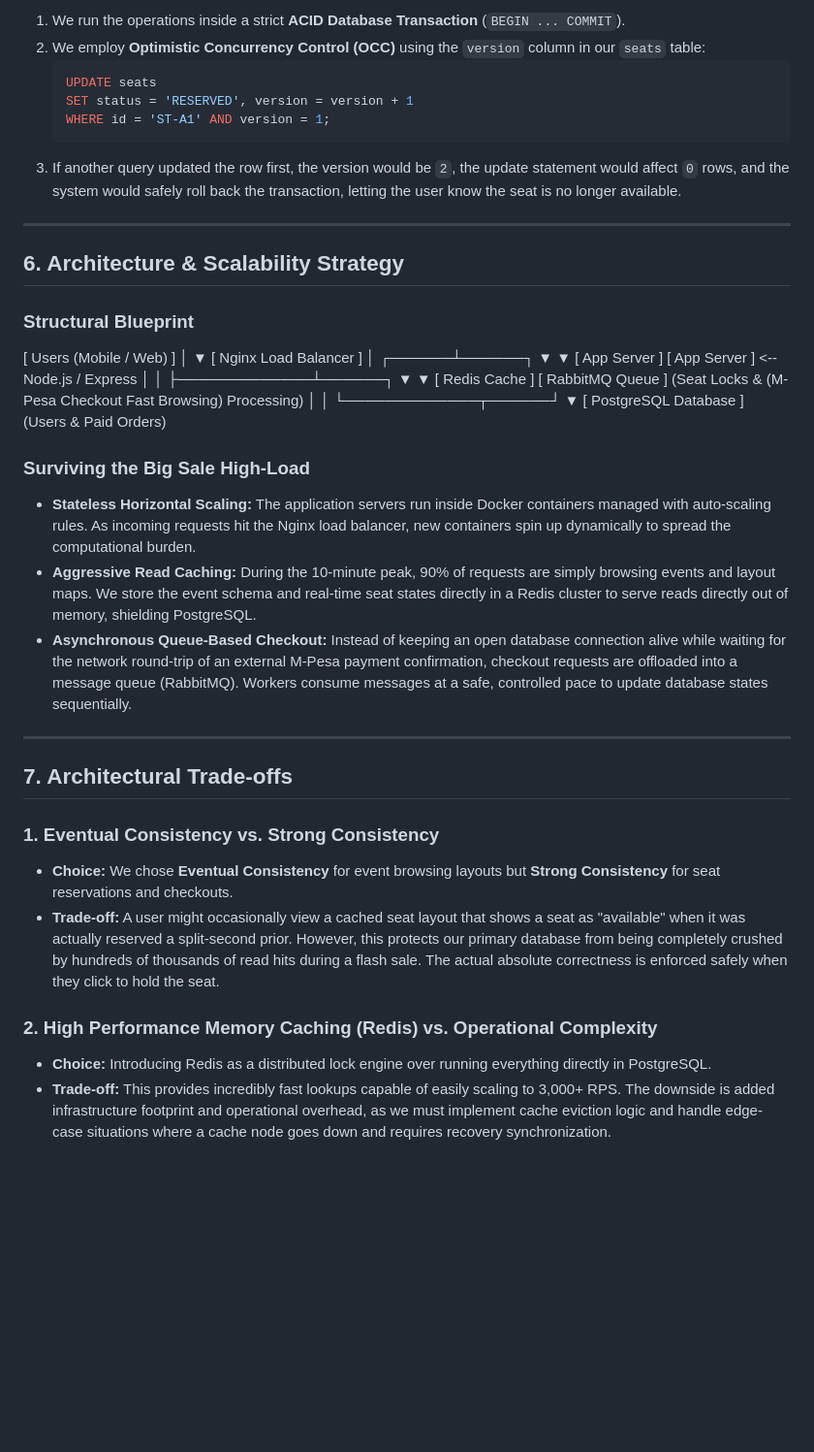
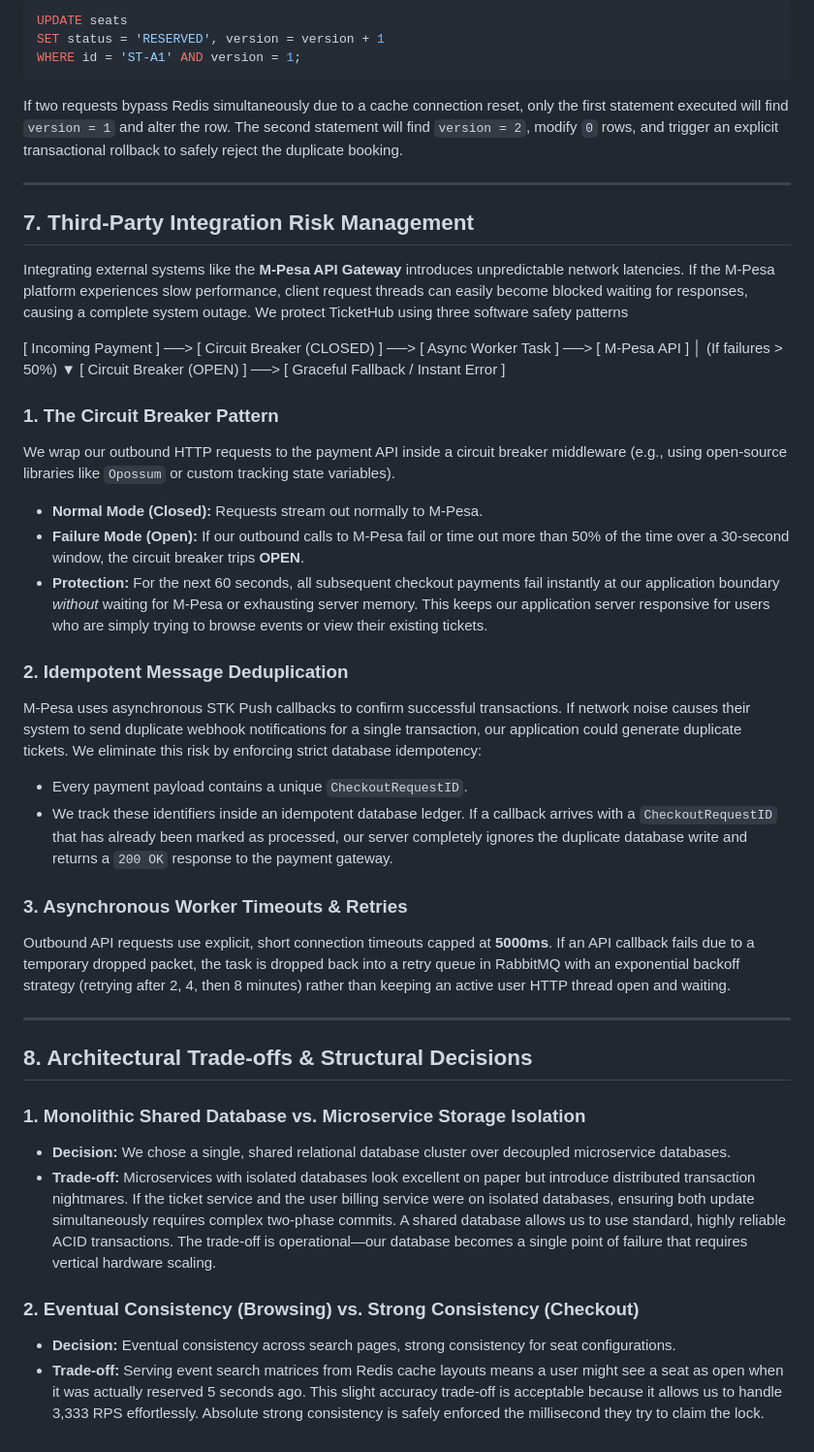
Before and after one commit to wairimukairu03-creator/web-foundation-days, a Markdown page: day8/ticketing-design.md, the part around one of its changes. Shown at 97% size. Drawn GitHub-style; blank space fills up the shorter version.

````diff
--- a/day8/ticketing-design.md
+++ b/day8/ticketing-design.md
@@ -202,55 +253,52 @@ If the Redis lock is verified, a transactional multi-row database write updates
 
-1. We run the operations inside a strict **ACID Database Transaction** (`BEGIN ... COMMIT`).
-2. We employ **Optimistic Concurrency Control (OCC)** using the `version` column in our `seats` table:
-   ```sql
-   UPDATE seats
-   SET status = 'RESERVED', version = version + 1
-   WHERE id = 'ST-A1' AND version = 1;
-   ```
-3. If another query updated the row first, the version would be `2`, the update statement would affect `0` rows, and the system would safely roll back the transaction, letting the user know the seat is no longer available.
+```sql
+UPDATE seats
+SET status = 'RESERVED', version = version + 1
+WHERE id = 'ST-A1' AND version = 1;
+```
+
+If two requests bypass Redis simultaneously due to a cache connection reset, only the first statement executed will find `version = 1` and alter the row. The second statement will find `version = 2`, modify `0` rows, and trigger an explicit transactional rollback to safely reject the duplicate booking.
 
 ---
 
-## 6. Architecture & Scalability Strategy
+## 7. Third-Party Integration Risk Management
 
-### Structural Blueprint
+Integrating external systems like the **M-Pesa API Gateway** introduces unpredictable network latencies. If the M-Pesa platform experiences slow performance, client request threads can easily become blocked waiting for responses, causing a complete system outage. We protect TicketHub using three software safety patterns
 
-[ Users (Mobile / Web) ]
-│
+[ Incoming Payment ] ──> [ Circuit Breaker (CLOSED) ] ──> [ Async Worker Task ] ──> [ M-Pesa API ]
+│ (If failures > 50%)
 ▼
-[ Nginx Load Balancer ]
-│
-┌──────┴──────┐
-▼ ▼
-[ App Server ] [ App Server ] <-- Node.js / Express
-│ │
-├─────────────┴──────┐
-▼ ▼
-[ Redis Cache ] [ RabbitMQ Queue ]
-(Seat Locks & (M-Pesa Checkout
-Fast Browsing) Processing)
-│ │
-└─────────────┬──────┘
-▼
-[ PostgreSQL Database ]
-(Users & Paid Orders)
+[ Circuit Breaker (OPEN) ] ──> [ Graceful Fallback / Instant Error ]
 
-### Surviving the Big Sale High-Load
+### 1. The Circuit Breaker Pattern
 
-- **Stateless Horizontal Scaling:** The application servers run inside Docker containers managed with auto-scaling rules. As incoming requests hit the Nginx load balancer, new containers spin up dynamically to spread the computational burden.
-- **Aggressive Read Caching:** During the 10-minute peak, 90% of requests are simply browsing events and layout maps. We store the event schema and real-time seat states directly in a Redis cluster to serve reads directly out of memory, shielding PostgreSQL.
-- **Asynchronous Queue-Based Checkout:** Instead of keeping an open database connection alive while waiting for the network round-trip of an external M-Pesa payment confirmation, checkout requests are offloaded into a message queue (RabbitMQ). Workers consume messages at a safe, controlled pace to update database states sequentially.
+We wrap our outbound HTTP requests to the payment API inside a circuit breaker middleware (e.g., using open-source libraries like `Opossum` or custom tracking state variables).
+
+- **Normal Mode (Closed):** Requests stream out normally to M-Pesa.
+- **Failure Mode (Open):** If our outbound calls to M-Pesa fail or time out more than 50% of the time over a 30-second window, the circuit breaker trips **OPEN**.
+- **Protection:** For the next 60 seconds, all subsequent checkout payments fail instantly at our application boundary _without_ waiting for M-Pesa or exhausting server memory. This keeps our application server responsive for users who are simply trying to browse events or view their existing tickets.
+
+### 2. Idempotent Message Deduplication
+
+M-Pesa uses asynchronous STK Push callbacks to confirm successful transactions. If network noise causes their system to send duplicate webhook notifications for a single transaction, our application could generate duplicate tickets. We eliminate this risk by enforcing strict database idempotency:
+
+- Every payment payload contains a unique `CheckoutRequestID`.
+- We track these identifiers inside an idempotent database ledger. If a callback arrives with a `CheckoutRequestID` that has already been marked as processed, our server completely ignores the duplicate database write and returns a `200 OK` response to the payment gateway.
+
+### 3. Asynchronous Worker Timeouts & Retries
+
+Outbound API requests use explicit, short connection timeouts capped at **5000ms**. If an API callback fails due to a temporary dropped packet, the task is dropped back into a retry queue in RabbitMQ with an exponential backoff strategy (retrying after 2, 4, then 8 minutes) rather than keeping an active user HTTP thread open and waiting.
 
 ---
 
-## 7. Architectural Trade-offs
+## 8. Architectural Trade-offs & Structural Decisions
 
-### 1. Eventual Consistency vs. Strong Consistency
+### 1. Monolithic Shared Database vs. Microservice Storage Isolation
 
-- **Choice:** We chose **Eventual Consistency** for event browsing layouts but **Strong Consistency** for seat reservations and checkouts.
-- **Trade-off:** A user might occasionally view a cached seat layout that shows a seat as "available" when it was actually reserved a split-second prior. However, this protects our primary database from being completely crushed by hundreds of thousands of read hits during a flash sale. The actual absolute correctness is enforced safely when they click to hold the seat.
+- **Decision:** We chose a single, shared relational database cluster over decoupled microservice databases.
+- **Trade-off:** Microservices with isolated databases look excellent on paper but introduce distributed transaction nightmares. If the ticket service and the user billing service were on isolated databases, ensuring both update simultaneously requires complex two-phase commits. A shared database allows us to use standard, highly reliable ACID transactions. The trade-off is operational—our database becomes a single point of failure that requires vertical hardware scaling.
 
-### 2. High Performance Memory Caching (Redis) vs. Operational Complexity
+### 2. Eventual Consistency (Browsing) vs. Strong Consistency (Checkout)
 
-- **Choice:** Introducing Redis as a distributed lock engine over running everything directly in PostgreSQL.
-- **Trade-off:** This provides incredibly fast lookups capable of easily scaling to 3,000+ RPS. The downside is added infrastructure footprint and operational overhead, as we must implement cache eviction logic and handle edge-case situations where a cache node goes down and requires recovery synchronization.
+- **Decision:** Eventual consistency across search pages, strong consistency for seat configurations.
+- **Trade-off:** Serving event search matrices from Redis cache layouts means a user might see a seat as open when it was actually reserved 5 seconds ago. This slight accuracy trade-off is acceptable because it allows us to handle 3,333 RPS effortlessly. Absolute strong consistency is safely enforced the millisecond they try to claim the lock.
````
Also changed, not shown: other parts of day8/ticketing-design.md (+89 -38 lines).
